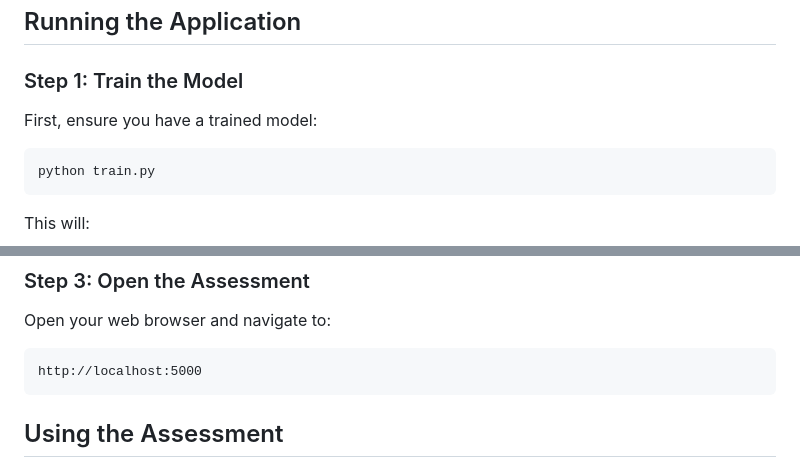
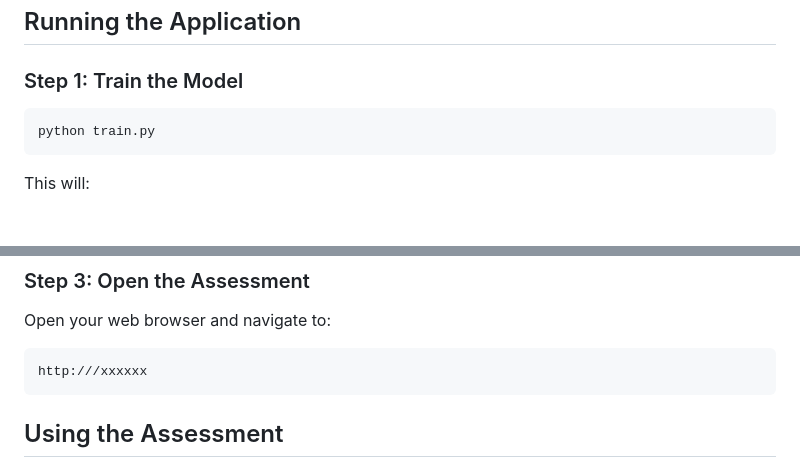
Before and after one commit to doctorhao7/SubCulture_NN, a Markdown page: APP_GUIDE.md, 2 parts joined by grey strips. Rendered like a GitHub page; blank space fills up the shorter version.

Commit message:
Change assessment URL in APP_GUIDE.md
Updated the URL for accessing the assessment in the guide.

````diff
--- a/APP_GUIDE.md
+++ b/APP_GUIDE.md
@@ -24,7 +24,6 @@ cd /Users/howliu/Developer/SubCulture_NN
 ## Running the Application
 
 ### Step 1: Train the Model
-First, ensure you have a trained model:
 
 ```bash
 python train.py
@@ -63,7 +62,7 @@ Visit: http://localhost:5000
 
 Open your web browser and navigate to:
 ```
-http://localhost:5000
+http:///xxxxxx
 ```
 
 ## Using the Assessment
````
